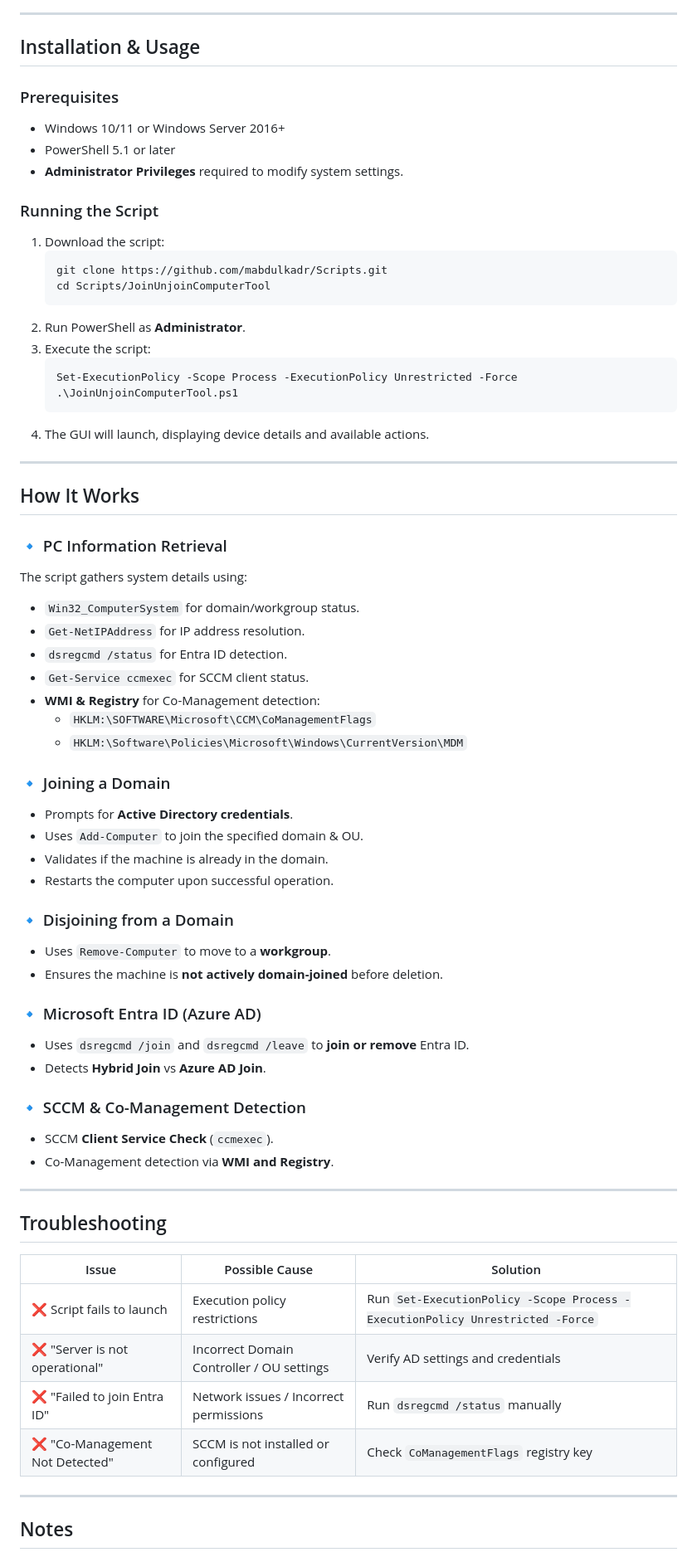
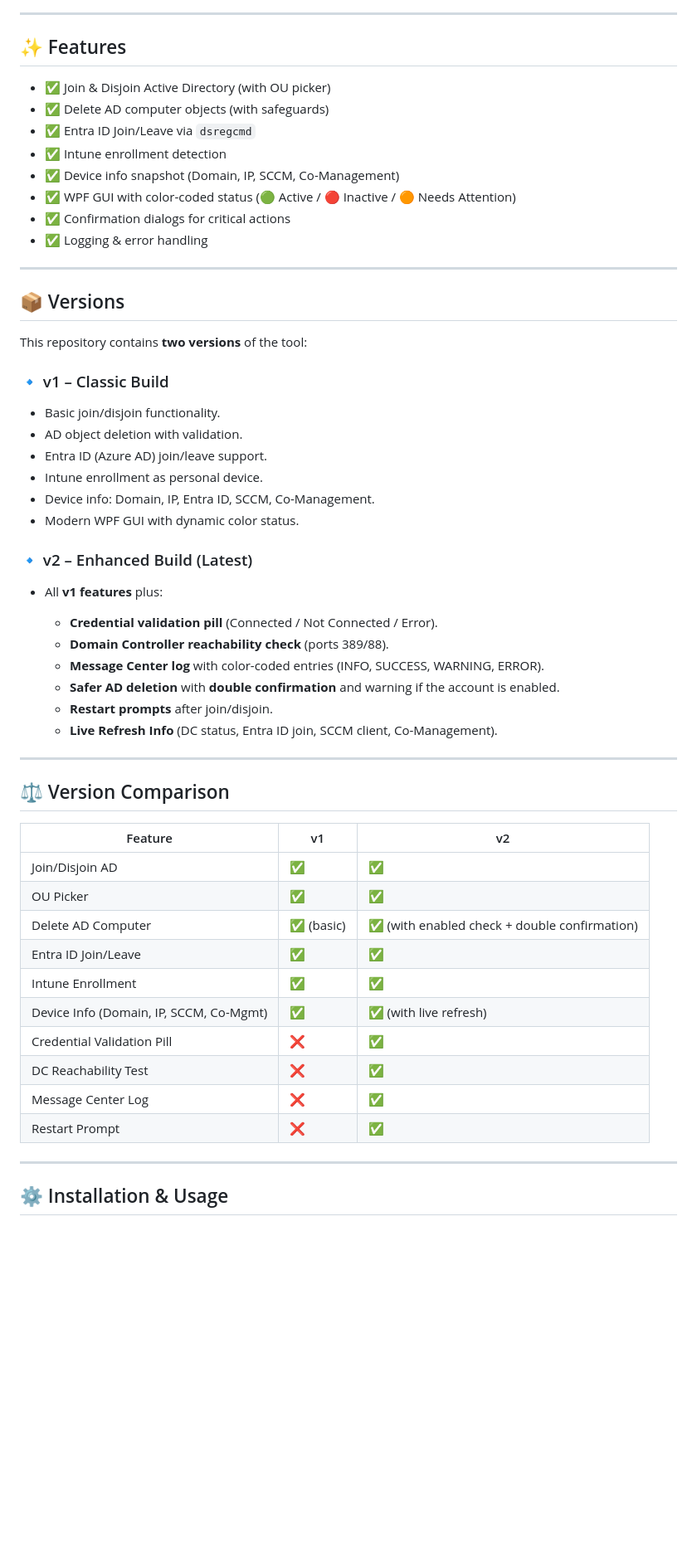
Before and after one commit to mabdulkadr/ActiveDirectory-Scripts, a Markdown page: JoinUnjoinComputerTool GUI/README.md, the part around one of its changes. Shown at 83% size. Drawn GitHub-style; blank space fills up the shorter version.

````diff
--- a/JoinUnjoinComputerTool GUI/README.md
+++ b/JoinUnjoinComputerTool GUI/README.md
@@ -55,71 +37,61 @@
 
 ---
 
-## Installation & Usage
+## ✨ Features
 
-### Prerequisites
-- Windows 10/11 or Windows Server 2016+
-- PowerShell 5.1 or later
-- **Administrator Privileges** required to modify system settings.
-
-### Running the Script
-1. Download the script:
-   ```powershell
-   git clone https://github.com/mabdulkadr/Scripts.git
-   cd Scripts/JoinUnjoinComputerTool
-   ```
-2. Run PowerShell as **Administrator**.
-3. Execute the script:
-   ```powershell
-   Set-ExecutionPolicy -Scope Process -ExecutionPolicy Unrestricted -Force
-   .\JoinUnjoinComputerTool.ps1
-   ```
-4. The GUI will launch, displaying device details and available actions.
+* ✅ Join & Disjoin Active Directory (with OU picker)
+* ✅ Delete AD computer objects (with safeguards)
+* ✅ Entra ID Join/Leave via `dsregcmd`
+* ✅ Intune enrollment detection
+* ✅ Device info snapshot (Domain, IP, SCCM, Co-Management)
+* ✅ WPF GUI with color-coded status (🟢 Active / 🔴 Inactive / 🟠 Needs Attention)
+* ✅ Confirmation dialogs for critical actions
+* ✅ Logging & error handling
 
 ---
 
-## How It Works
+## 📦 Versions
 
-### 🔹 PC Information Retrieval
-The script gathers system details using:
-- `Win32_ComputerSystem` for domain/workgroup status.
-- `Get-NetIPAddress` for IP address resolution.
-- `dsregcmd /status` for Entra ID detection.
-- `Get-Service ccmexec` for SCCM client status.
-- **WMI & Registry** for Co-Management detection:
-  - `HKLM:\SOFTWARE\Microsoft\CCM\CoManagementFlags`
-  - `HKLM:\Software\Policies\Microsoft\Windows\CurrentVersion\MDM`
+This repository contains **two versions** of the tool:
 
-### 🔹 Joining a Domain
-- Prompts for **Active Directory credentials**.
-- Uses `Add-Computer` to join the specified domain & OU.
-- Validates if the machine is already in the domain.
-- Restarts the computer upon successful operation.
+### 🔹 v1 – Classic Build
 
-### 🔹 Disjoining from a Domain
-- Uses `Remove-Computer` to move to a **workgroup**.
-- Ensures the machine is **not actively domain-joined** before deletion.
+* Basic join/disjoin functionality.
+* AD object deletion with validation.
+* Entra ID (Azure AD) join/leave support.
+* Intune enrollment as personal device.
+* Device info: Domain, IP, Entra ID, SCCM, Co-Management.
+* Modern WPF GUI with dynamic color status.
 
-### 🔹 Microsoft Entra ID (Azure AD)
-- Uses `dsregcmd /join` and `dsregcmd /leave` to **join or remove** Entra ID.
-- Detects **Hybrid Join** vs **Azure AD Join**.
+### 🔹 v2 – Enhanced Build (Latest)
 
-### 🔹 SCCM & Co-Management Detection
-- SCCM **Client Service Check** (`ccmexec`).
-- Co-Management detection via **WMI and Registry**.
+* All **v1 features** plus:
+
+  * **Credential validation pill** (Connected / Not Connected / Error).
+  * **Domain Controller reachability check** (ports 389/88).
+  * **Message Center log** with color-coded entries (INFO, SUCCESS, WARNING, ERROR).
+  * **Safer AD deletion** with **double confirmation** and warning if the account is enabled.
+  * **Restart prompts** after join/disjoin.
+  * **Live Refresh Info** (DC status, Entra ID join, SCCM client, Co-Management).
 
 ---
 
-## Troubleshooting
+## ⚖️ Version Comparison
 
-| Issue | Possible Cause | Solution |
-|--------|---------------|----------|
-| ❌ Script fails to launch | Execution policy restrictions | Run `Set-ExecutionPolicy -Scope Process -ExecutionPolicy Unrestricted -Force` |
-| ❌ "Server is not operational" | Incorrect Domain Controller / OU settings | Verify AD settings and credentials |
-| ❌ "Failed to join Entra ID" | Network issues / Incorrect permissions | Run `dsregcmd /status` manually |
-| ❌ "Co-Management Not Detected" | SCCM is not installed or configured | Check `CoManagementFlags` registry key |
+| Feature                                 | v1        | v2                                           |
+| --------------------------------------- | --------- | -------------------------------------------- |
+| Join/Disjoin AD                         | ✅         | ✅                                            |
+| OU Picker                               | ✅         | ✅                                            |
+| Delete AD Computer                      | ✅ (basic) | ✅ (with enabled check + double confirmation) |
+| Entra ID Join/Leave                     | ✅         | ✅                                            |
+| Intune Enrollment                       | ✅         | ✅                                            |
+| Device Info (Domain, IP, SCCM, Co-Mgmt) | ✅         | ✅ (with live refresh)                        |
+| Credential Validation Pill              | ❌         | ✅                                            |
+| DC Reachability Test                    | ❌         | ✅                                            |
+| Message Center Log                      | ❌         | ✅                                            |
+| Restart Prompt                          | ❌         | ✅                                            |
 
 ---
 
-## Notes
+## ⚙️ Installation & Usage
 
````
Also changed, not shown: other parts of JoinUnjoinComputerTool GUI/README.md (+91 -45 lines), JoinUnjoinComputerTool GUI/Screenshot1.png (renamed from JoinUnjoinComputerTool GUI/Screenshot.png), JoinUnjoinComputerTool GUI/Screenshot2.png (added), 6 other files.
